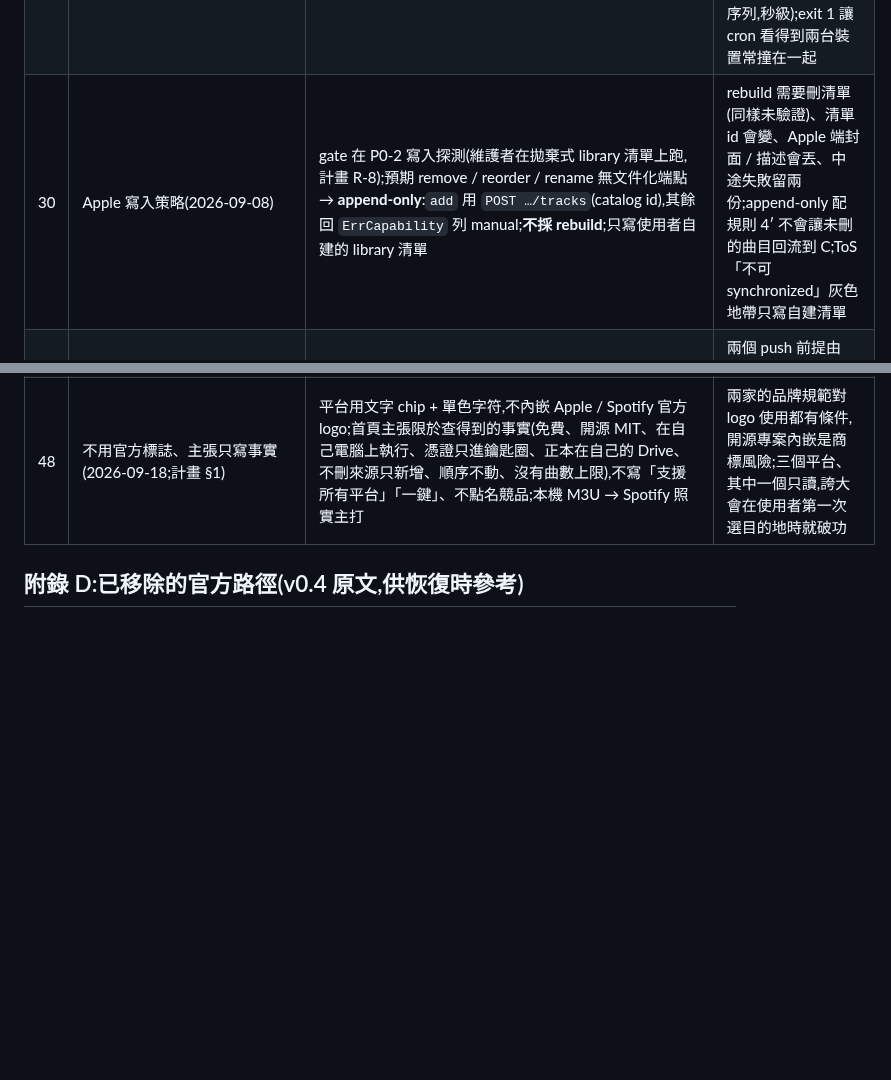
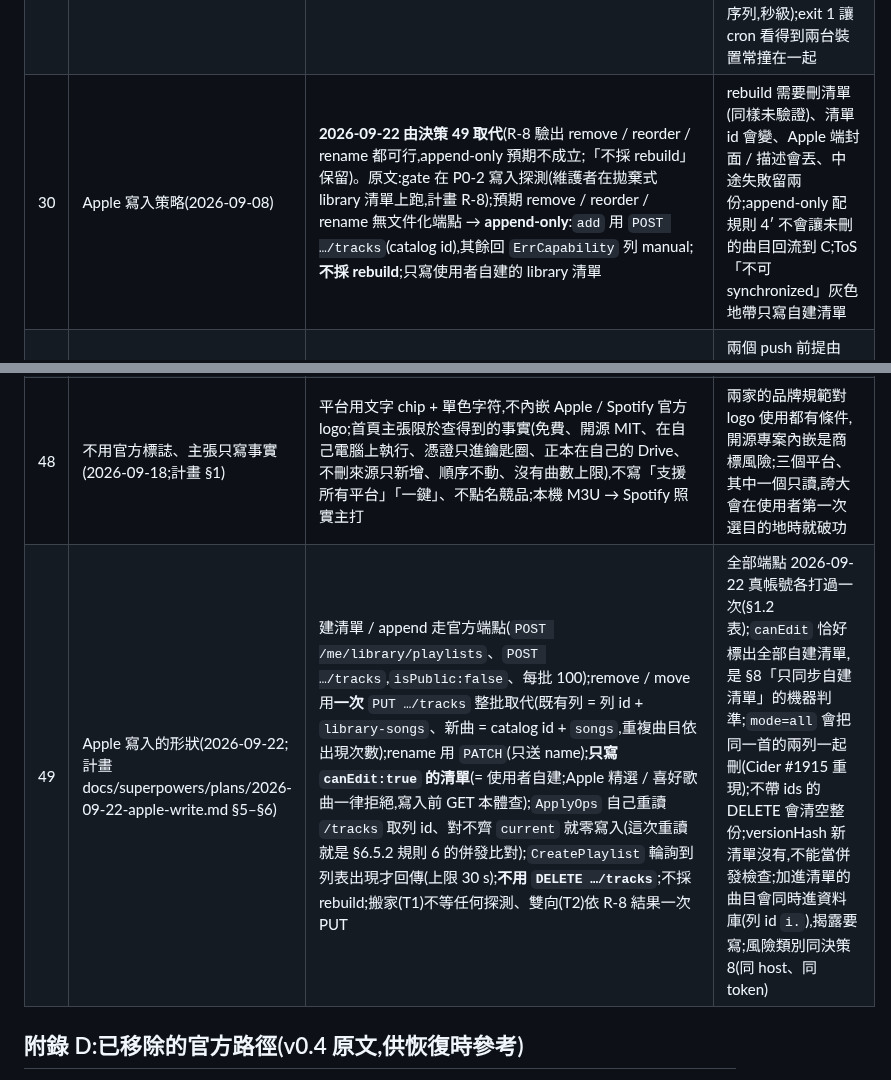
Before and after one commit to Tai-ch0802/capy-music, a Markdown page: docs/ARCHITECTURE.md, 2 parts joined by grey strips. Drawn GitHub-style; blank space fills up the shorter version.

```diff
--- a/docs/ARCHITECTURE.md
+++ b/docs/ARCHITECTURE.md
@@ -973,7 +973,7 @@ capy doctor
 | 27 | DERIVE 規則 4 與 6 改 base-aware(2026-09-08) | 4′:base 存在時某 cid 在 L 出現 l 次、base 出現 b 次,l > b 才新增、至多 l − b 個、取 L 順序最後的;6′:base 存在時只有平台真的重排(L 拿掉 base 沒有的 id 後的序列 ≠ base 拿掉 L 沒有的 id 後的序列)才採 L 的順序,否則配對上的 item 保留 C 的 rank;沒有 base 維持原行為;與 push 相鄰出貨 | 規則 5 早就是三方語意,規則 4 / 6 不是:Spotify 刪的歌會被 Apple 的下一次 pull 加回 C、Spotify 的重排會被 Apple 的下一次 pull 翻回舊順序再 push 回 Spotify——刪除與重排意圖都丟失、`pl sync` 結果取決於先 pull 哪邊;這是 v0.5 tombstone / HLC 要擋的情境。只有 pull 的世界裡這兩條會讓 C 與平台脫節,所以必須跟 push 一起 |
 | 28 | `pl push` 契約(2026-09-08) | 形狀與 exit 鏡像 pull;前提一 base 存在、前提二 L 的快照 = base 的快照(比快照不比 Derive:Derive 是 L 對 C 的差,C 剛被另一平台改過是 push 的常態;只比 provider id 序列不比 cid——釘選 / 合併會改觀測 cid),否則 exit 3;對齊鍵是 cid(配對上的不動,pinned 不可得 / library-only 在平台上時不會被刪),add 缺 mapping 的 item 列 skip;含 local file 的 Spotify 清單拒絕 push;閾值同決策 18(分母 = L 長度);provider 不支援的 op 列 manual;ApplyOps 成功或失敗都重讀 L′、base := L′、`pl__` 不變(失敗仍 COMMIT 再 exit 1);Spotify 用整批取代(`PUT` 100 + `POST` 分批)、`rename` 走 `PUT /playlists/{id}` | 沒有 base 的 push 會把平台清單刪光;蓋掉未 pull 的平台變更不可接受;整批取代簡單且決定性,代價是 Spotify 端 `added_at` / `added_by`(計畫 Q19,升級路徑 = 最小操作 + `snapshot_id`) |
 | 29 | 共享檔版本守衛(2026-09-08) | COMMIT 前再 list 一次比對 FETCH 讀過的每個檔(不只 staged)的 `version` 與同名份數,任一不符 → 零上傳、本機不動、exit 1、重跑;所有走 `withCanonical` 的命令一體適用 | lost update 的真正危害是「base 前進了、C 卻少了對方的變更 → 永遠不再 derive」;Drive 無 CAS,一次 list 涵蓋所有檔是能做到的上限(殘餘窗口 = 上傳序列,秒級);exit 1 讓 cron 看得到兩台裝置常撞在一起 |
-| 30 | Apple 寫入策略(2026-09-08) | gate 在 P0-2 寫入探測(維護者在拋棄式 library 清單上跑,計畫 R-8);預期 remove / reorder / rename 無文件化端點 → **append-only**:`add` 用 `POST …/tracks`(catalog id),其餘回 `ErrCapability` 列 manual;**不採 rebuild**;只寫使用者自建的 library 清單 | rebuild 需要刪清單(同樣未驗證)、清單 id 會變、Apple 端封面 / 描述會丟、中途失敗留兩份;append-only 配規則 4′ 不會讓未刪的曲目回流到 C;ToS「不可 synchronized」灰色地帶只寫自建清單 |
+| 30 | Apple 寫入策略(2026-09-08) | **2026-09-22 由決策 49 取代**(R-8 驗出 remove / reorder / rename 都可行,append-only 預期不成立;「不採 rebuild」保留)。原文:gate 在 P0-2 寫入探測(維護者在拋棄式 library 清單上跑,計畫 R-8);預期 remove / reorder / rename 無文件化端點 → **append-only**:`add` 用 `POST …/tracks`(catalog id),其餘回 `ErrCapability` 列 manual;**不採 rebuild**;只寫使用者自建的 library 清單 | rebuild 需要刪清單(同樣未驗證)、清單 id 會變、Apple 端封面 / 描述會丟、中途失敗留兩份;append-only 配規則 4′ 不會讓未刪的曲目回流到 C;ToS「不可 synchronized」灰色地帶只寫自建清單 |
 | 31 | `pl sync` 與 `pl restore`(2026-09-08) | `sync` = 同一把鎖裡每個清單先 pull 各平台再 push 各平台(`--provider` 可只走一個平台),一張表、一次確認、閾值各算;push 半邊重用 pull 半邊的 L;撞上版本守衛時平台已改、Drive 沒改,訊息講明(重跑時 pull 半邊把已推到平台的變更再吸收一次、零 push——base 沒落地,不是零 pull);`--provider` 指到寫不了的平台時只 pull;某個 (清單, provider) 的 push 前提 / local file 擋下時也只跳過那一格的 push 半邊(pull 照常落地),不擋整輪——只有刪除閾值擋整輪(PR #36 review:cron 的 `--all` 不能被一個清單永久綁死);`restore` 延後 | 兩個 push 前提由「先 pull 後 push」建構保證;Apple append-only 期間「只 sync Spotify」是合理用法;再讀一次 L 多花 quota 又會讓 200 ms 內的平台變動變成中途 exit 3;restore 在 per-device base 下等於 push base 快照,與 push 重疊 |
 | 32 | P5 T0 只產計畫與 spec(2026-09-08) | 等維護者 review 後開 T1 | 與決策 12 / 25 同模式;特別因為決策 26 推翻了 v0.5 核可過的 op log 設計 |
 | 33 | `local` 是綁裝置的 provider(2026-09-08,P6 T0) | playlist id = `<device_id>/<檔名>`;**track id 不帶 device**(= 相對路徑,cid `p:local:<路徑>`;PR #37 review:接管是重灌的復原路徑,帶 device 的 cid 會讓沒 ISRC 的本機曲目在接管後整批分裂,計畫 Q31);SPI 加 `CapDeviceBound`(bit 15)+ `DeviceScoped.Foreign(id)`;CLI 對別台裝置的 link 一律跳過(不 gone、不 refused、不動 base);`pl link` 只連本機的,撞到別台裝置的 local link 時**接管**(訊息指出原擁有裝置;那台之後變 foreign)——這也是重灌 / 換設定目錄後 device_id 變了的復原路徑;`pl unlink` 任何裝置都可;一個 canonical 清單同時只連一台裝置的 M3U(Q30) | `pl__.Links` 是共享檔而曲庫只在一台機器:沒這條,別台的 `pl sync --all` 會把連結當 gone 刪掉;這是 SPI 的第一個「id 全域有意義」假設 |
@@ -992,6 +992,7 @@ capy doctor
 | 46 | 搬家精靈的形狀(2026-09-18;計畫 §1) | 三步(選路線 → 選清單 → 確認並搬家);只跑一次 `migrate <來源清單 ID> --from X --to Y[:<目標 ID>]`(用 ID 不用名字),table 事件 = 預覽、CLI 自己的確認提示 = 開始;頁面絕不代加 `--yes` / `--force`、不自動回答確認;提示(確認、逐筆裁決、登入精靈、Apple 揭露、授權連結)在精靈裡就地渲染(`Console.run` 的提示容器選項),不切到主控台;Apple 當目的地是灰的並說明、本機曲庫只列既有 M3U;完成報告列出沒搬到的歌;一次一個清單(Q39) | 搬清單的能力(決策 39)與資料來源(`auth status`、`pl list`、migrate 的表)都現成,缺的是一般人看得懂的入口;確認留在伺服器端才守得住「刪改前先看過」的慣例與硬約束;做到一半把人丟進終端機樣貌的主控台等於精靈沒做 |
 | 47 | 裝飾動畫與真實進度分開(2026-09-18;計畫 §1) | 首頁的路線示意與三拍說明是裝飾(可循環、reduced-motion 下靜態、命令在跑時停在靜態構圖);真實進度只由新的 `progress` SSE 事件(`stage` / `done` / `total`)驅動,Go 端是預設 no-op 的 package var 接縫,`installWebSeams` 換成送事件,`planResolve` 每首與 migrate / `applyPlans` 的里程碑呼叫;終端機與非 TTY 輸出一個位元組不改;事件還沒有之前不畫進度條 | 參考站的「進度條隨每一首填滿」在我們這裡原本沒有資料來源(#65 的結論:不編百分比);逐首反查是最久的一段,值得給真的數字 |
 | 48 | 不用官方標誌、主張只寫事實(2026-09-18;計畫 §1) | 平台用文字 chip + 單色字符,不內嵌 Apple / Spotify 官方 logo;首頁主張限於查得到的事實(免費、開源 MIT、在自己電腦上執行、憑證只進鑰匙圈、正本在自己的 Drive、不刪來源只新增、順序不動、沒有曲數上限),不寫「支援所有平台」「一鍵」、不點名競品;本機 M3U → Spotify 照實主打 | 兩家的品牌規範對 logo 使用都有條件,開源專案內嵌是商標風險;三個平台、其中一個只讀,誇大會在使用者第一次選目的地時就破功 |
+| 49 | Apple 寫入的形狀(2026-09-22;計畫 docs/superpowers/plans/2026-09-22-apple-write.md §5–§6) | 建清單 / append 走官方端點(`POST /me/library/playlists`、`POST …/tracks`,`isPublic:false`、每批 100);remove / move 用**一次** `PUT …/tracks` 整批取代(既有列 = 列 id + `library-songs`、新曲 = catalog id + `songs`,重複曲目依出現次數);rename 用 `PATCH`(只送 name);**只寫 `canEdit:true` 的清單**(= 使用者自建;Apple 精選 / 喜好歌曲一律拒絕,寫入前 GET 本體查);`ApplyOps` 自己重讀 `/tracks` 取列 id、對不齊 `current` 就零寫入(這次重讀就是 §6.5.2 規則 6 的併發比對);`CreatePlaylist` 輪詢到列表出現才回傳(上限 30 s);**不用 `DELETE …/tracks`**;不採 rebuild;搬家(T1)不等任何探測、雙向(T2)依 R-8 結果一次 PUT | 全部端點 2026-09-22 真帳號各打過一次(§1.2 表);`canEdit` 恰好標出全部自建清單,是 §8「只同步自建清單」的機器判準;`mode=all` 會把同一首的兩列一起刪(Cider #1915 重現);不帶 ids 的 DELETE 會清空整份;versionHash 新清單沒有,不能當併發檢查;加進清單的曲目會同時進資料庫(列 id `i.`),揭露要寫;風險類別同決策 8(同 host、同 token) |
 
 ## 附錄 D:已移除的官方路徑(v0.4 原文,供恢復時參考)
 
```
Also changed, not shown: other parts of docs/ARCHITECTURE.md (+3 -3 lines), 1 other file.
